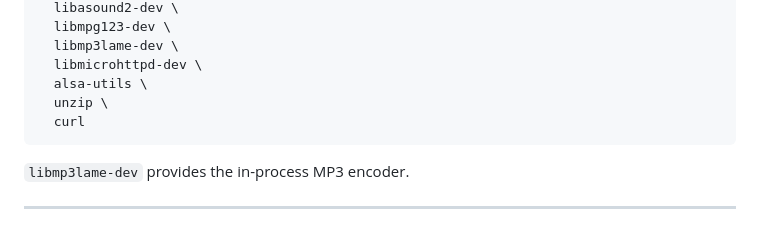
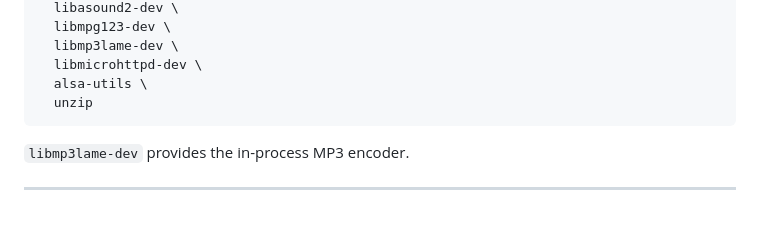
Before and after one commit to mkinderwater/mk-piclock, a Markdown page: INSTALL.md, the part around the change. GitHub-like rendering.

````diff
--- a/INSTALL.md
+++ b/INSTALL.md
@@ -383,8 +383,7 @@ sudo apt install --no-install-recommends -y \
   libmp3lame-dev \
   libmicrohttpd-dev \
   alsa-utils \
-  unzip \
-  curl
+  unzip
 ```
 
 `libmp3lame-dev` provides the in-process MP3 encoder.
````
